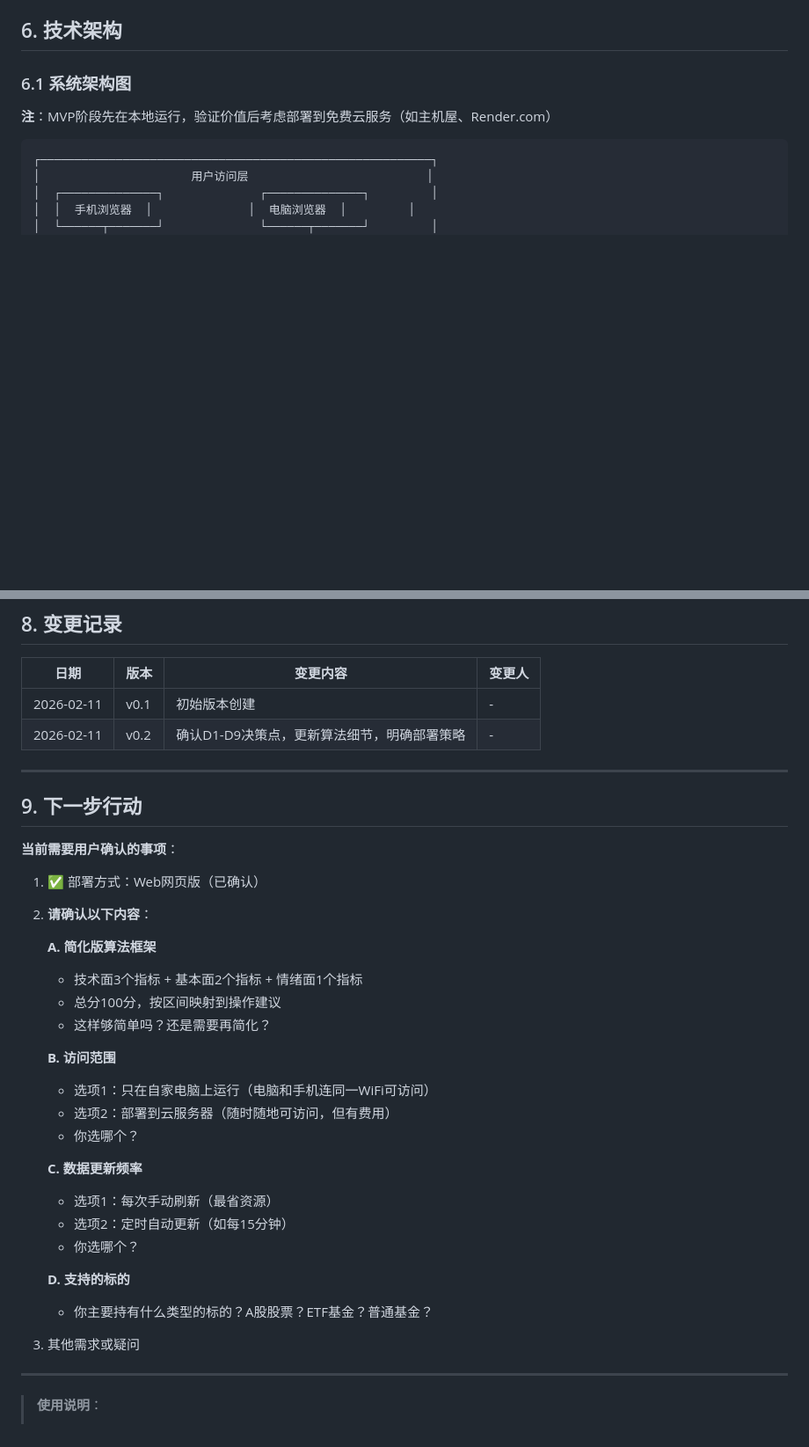
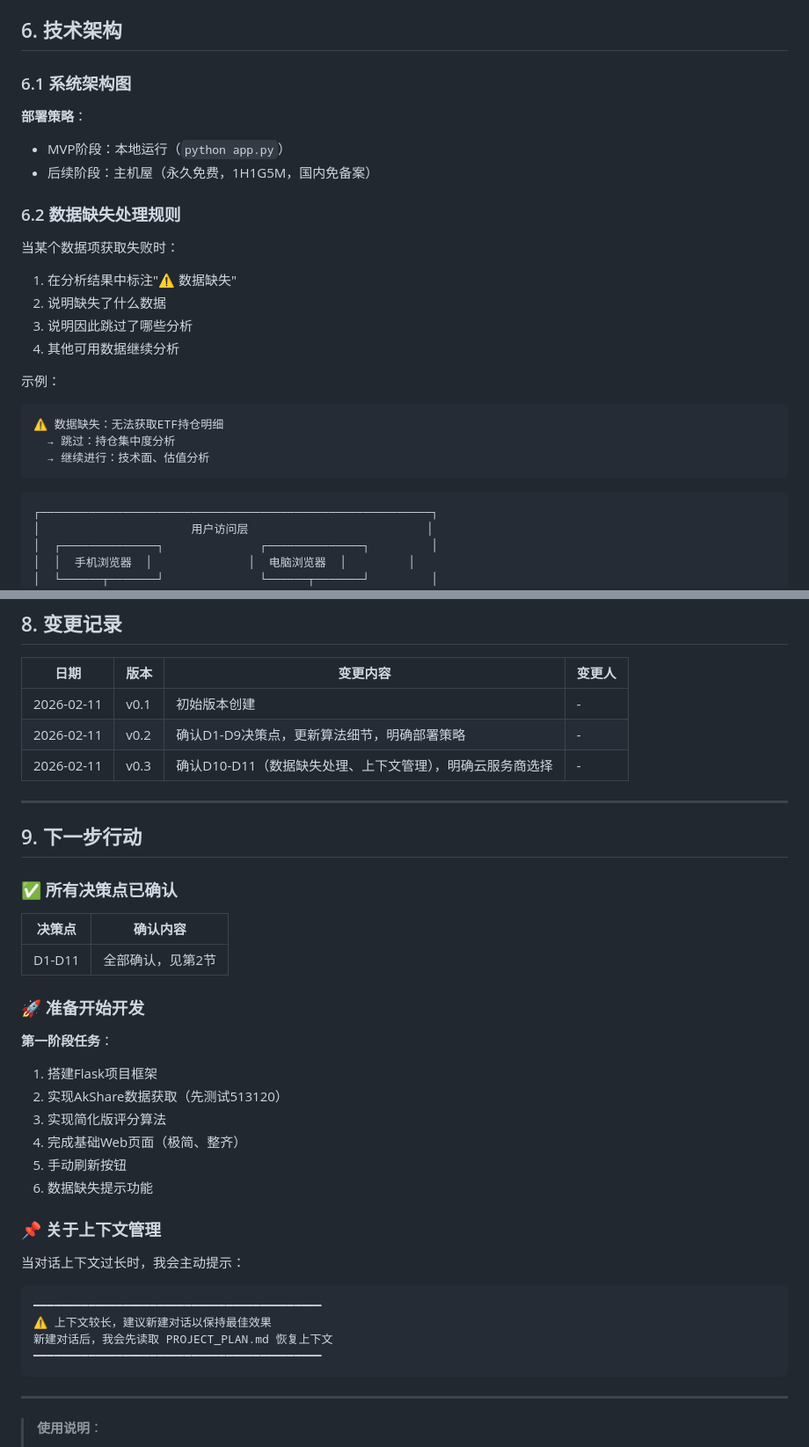
Before and after one commit to kennyzhang2026/stock_analyst, a Markdown page: PROJECT_PLAN.md, 2 parts joined by grey strips. Shown at 88% size. GitHub-like rendering; blank space fills up the shorter version.

Commit message:
Update: Confirm D10-D11, add data missing handling and context management rules

````diff
--- a/PROJECT_PLAN.md
+++ b/PROJECT_PLAN.md
@@ -163,7 +165,24 @@
 
 ### 6.1 系统架构图
 
-**注**：MVP阶段先在本地运行，验证价值后考虑部署到免费云服务（如主机屋、Render.com）
+**部署策略**：
+- MVP阶段：本地运行（`python app.py`）
+- 后续阶段：主机屋（永久免费，1H1G5M，国内免备案）
+
+### 6.2 数据缺失处理规则
+
+当某个数据项获取失败时：
+1. 在分析结果中标注"⚠️ 数据缺失"
+2. 说明缺失了什么数据
+3. 说明因此跳过了哪些分析
+4. 其他可用数据继续分析
+
+示例：
+```
+⚠️ 数据缺失：无法获取ETF持仓明细
+  → 跳过：持仓集中度分析
+  → 继续进行：技术面、估值分析
+```
 
 ```
 ┌─────────────────────────────────────────────────────────┐
@@ -284,36 +303,37 @@ stock_analyst/
 |------|------|----------|--------|
 | 2026-02-11 | v0.1 | 初始版本创建 | - |
 | 2026-02-11 | v0.2 | 确认D1-D9决策点，更新算法细节，明确部署策略 | - |
+| 2026-02-11 | v0.3 | 确认D10-D11（数据缺失处理、上下文管理），明确云服务商选择 | - |
 
 ---
 
 ## 9. 下一步行动
 
-**当前需要用户确认的事项**：
+### ✅ 所有决策点已确认
 
-1. ✅ 部署方式：Web网页版（已确认）
+| 决策点 | 确认内容 |
+|--------|----------|
+| D1-D11 | 全部确认，见第2节 |
 
-2. **请确认以下内容**：
+### 🚀 准备开始开发
 
-   **A. 简化版算法框架**
-   - 技术面3个指标 + 基本面2个指标 + 情绪面1个指标
-   - 总分100分，按区间映射到操作建议
-   - 这样够简单吗？还是需要再简化？
+**第一阶段任务**：
+1. 搭建Flask项目框架
+2. 实现AkShare数据获取（先测试513120）
+3. 实现简化版评分算法
+4. 完成基础Web页面（极简、整齐）
+5. 手动刷新按钮
+6. 数据缺失提示功能
 
-   **B. 访问范围**
-   - 选项1：只在自家电脑上运行（电脑和手机连同一WiFi可访问）
-   - 选项2：部署到云服务器（随时随地可访问，但有费用）
-   - 你选哪个？
+### 📌 关于上下文管理
 
-   **C. 数据更新频率**
-   - 选项1：每次手动刷新（最省资源）
-   - 选项2：定时自动更新（如每15分钟）
-   - 你选哪个？
-
-   **D. 支持的标的**
-   - 你主要持有什么类型的标的？A股股票？ETF基金？普通基金？
-
-3. 其他需求或疑问
+当对话上下文过长时，我会主动提示：
+```
+━━━━━━━━━━━━━━━━━━━━━━━━━━━━━━━━━━━━━━━━━━
+⚠️ 上下文较长，建议新建对话以保持最佳效果
+新建对话后，我会先读取 PROJECT_PLAN.md 恢复上下文
+━━━━━━━━━━━━━━━━━━━━━━━━━━━━━━━━━━━━━━━━━━
+```
 
 ---
 
````
Also changed, not shown: other parts of PROJECT_PLAN.md (+5 -3 lines).
